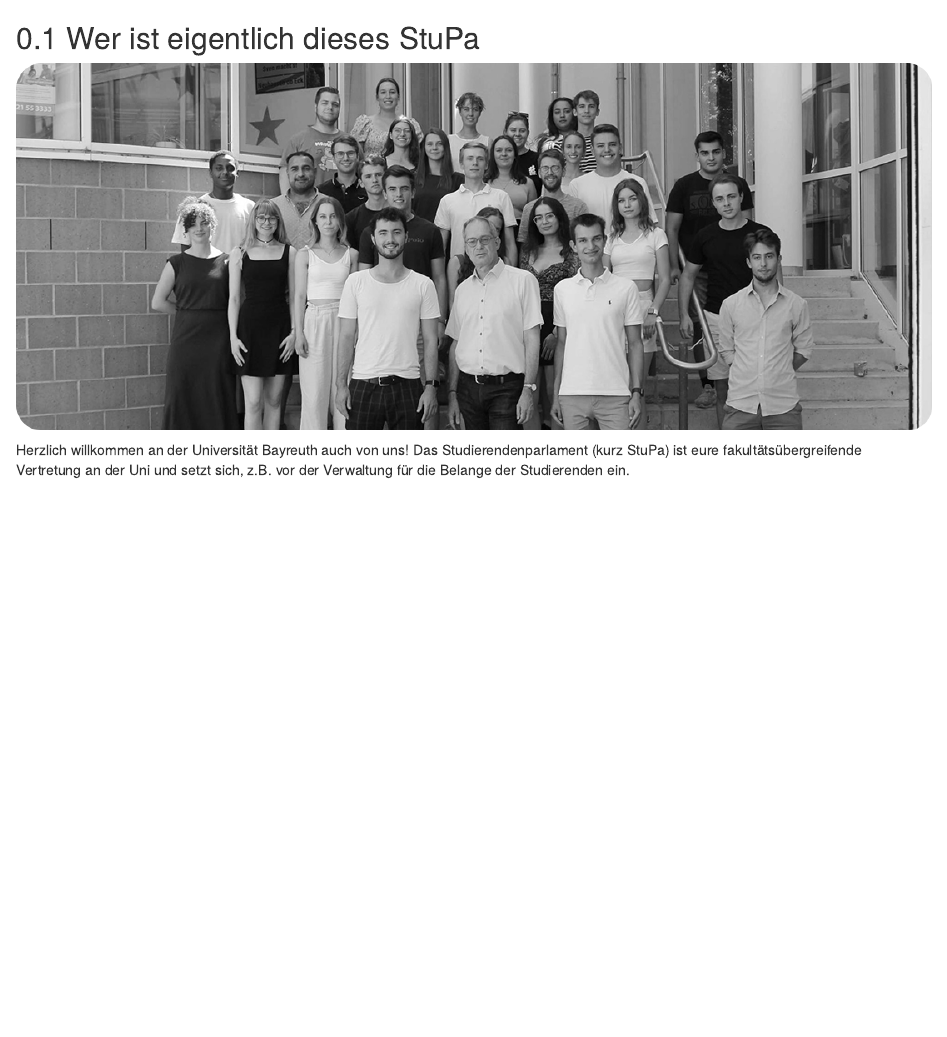
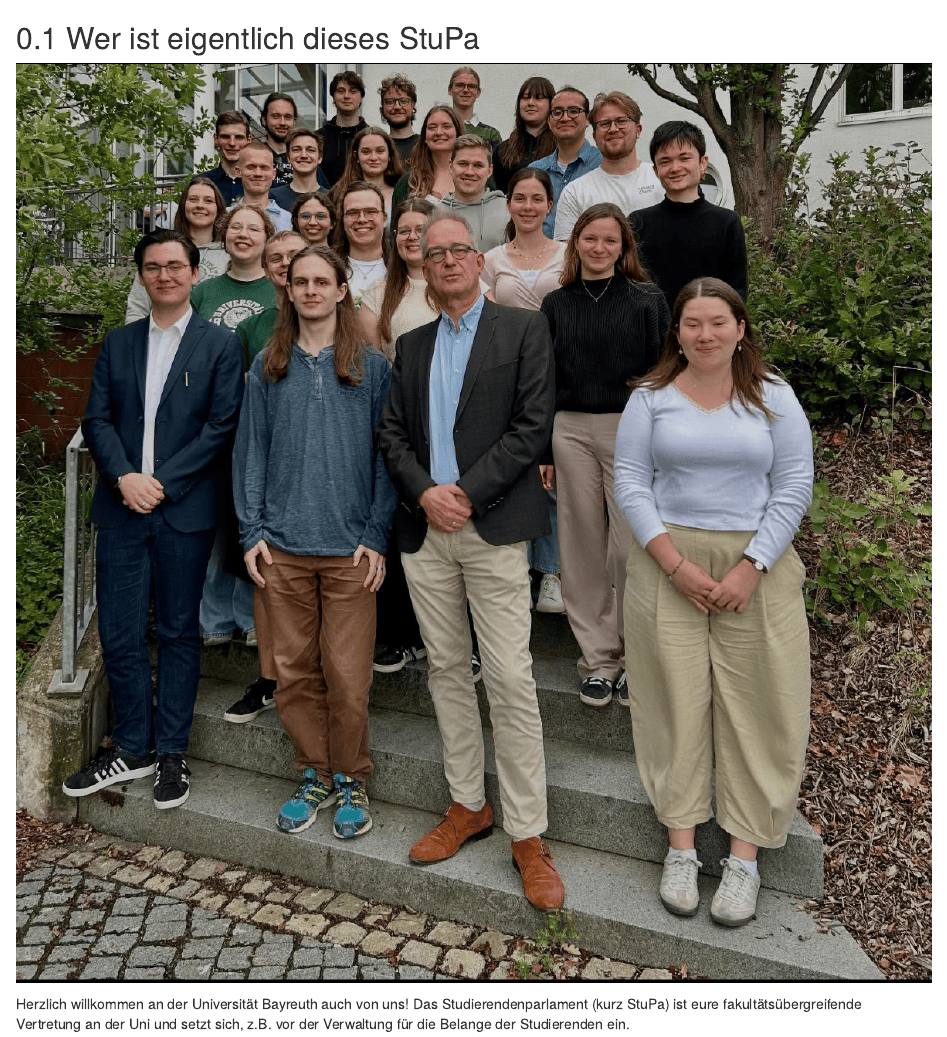
Before and after one commit to fsbcg-ubt/erstizeitung, an R Markdown document (chapters/04-03-wer-ist-eigentlich-dieses-stupa.Rmd): the page in a window 1100 px wide, from its top. Rendered offline with R 4.5, knitr and Pandoc, with nearby package versions; drawn as R Markdown's standard HTML page in place of the format the file asks for.

Commit message:
inhalt: StuPa Bild hinzugefügt

````diff
--- a/chapters/04-03-wer-ist-eigentlich-dieses-stupa.Rmd
+++ b/chapters/04-03-wer-ist-eigentlich-dieses-stupa.Rmd
@@ -1,7 +1,7 @@
 ## Wer ist eigentlich dieses StuPa {#stupa}
 
 ```{r, echo=FALSE, out.width="100%"}
-knitr::include_graphics("images/stupa-titelbild.png")
+knitr::include_graphics("images/stupa2025.png")
 ```
 
 Herzlich willkommen an der Universität Bayreuth auch von uns! Das Studierendenparlament (kurz StuPa) ist eure fakultätsübergreifende Vertretung an der Uni und setzt sich, z.B. vor der Verwaltung für die Belange der Studierenden ein.
````
Also changed, not shown: images/stupa2025.png (added).
